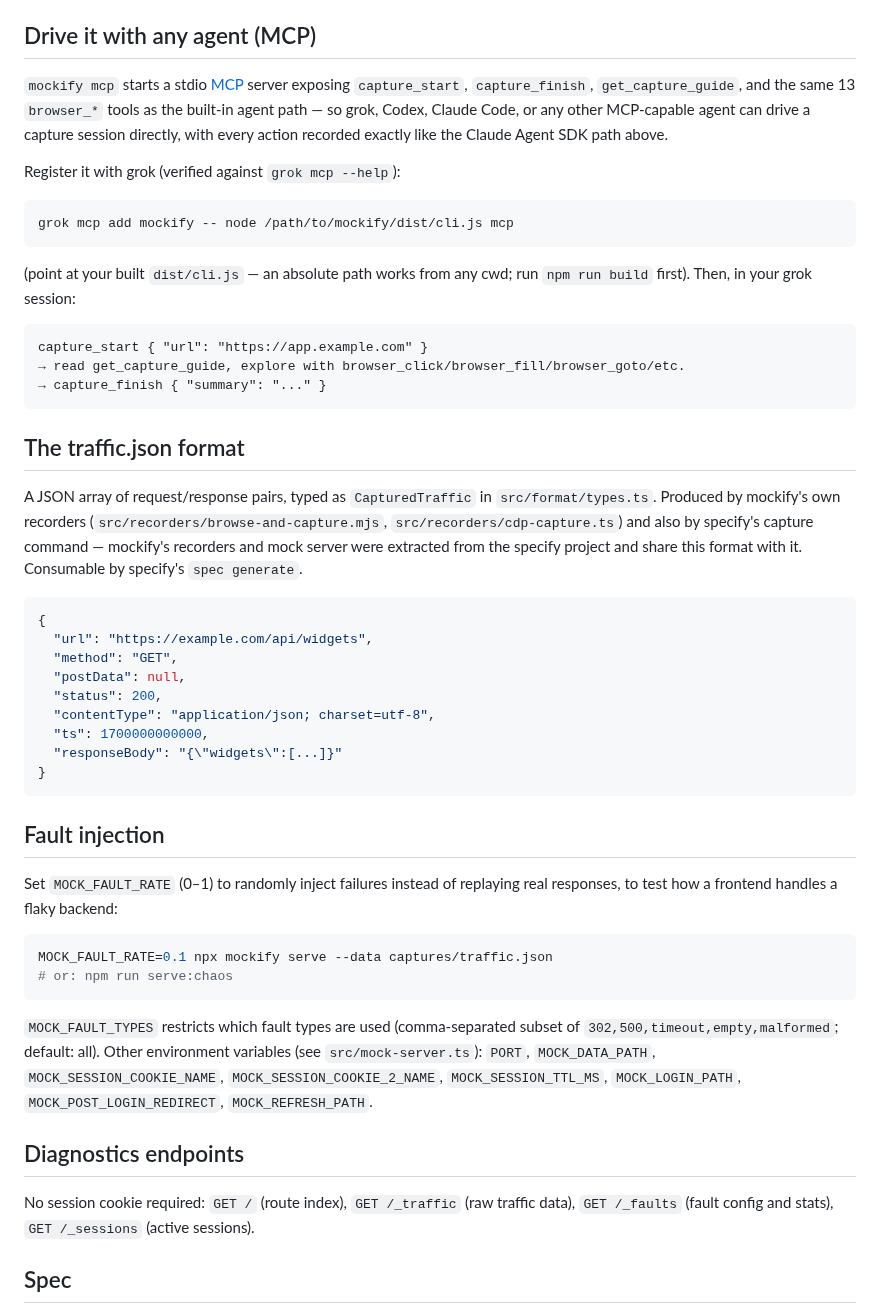
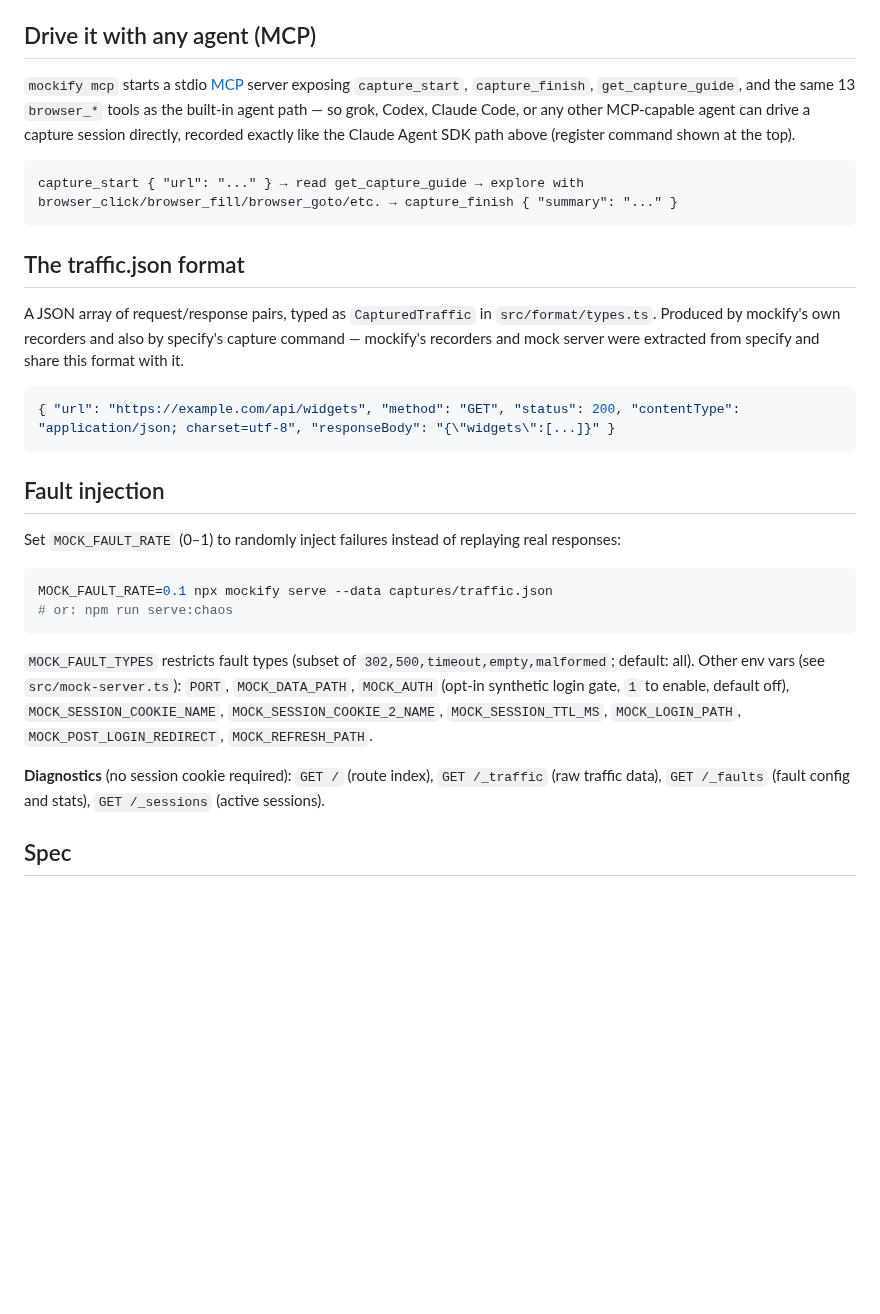
Before and after one commit to gm2211/mockify, a Markdown page: README.md, the part around one of its changes. GitHub-like rendering; blank space fills up the shorter version.

````diff
--- a/README.md
+++ b/README.md
@@ -42,52 +45,32 @@ Environment variables:
 
 ## Drive it with any agent (MCP)
 
-`mockify mcp` starts a stdio [MCP](https://modelcontextprotocol.io) server exposing `capture_start`, `capture_finish`, `get_capture_guide`, and the same 13 `browser_*` tools as the built-in agent path — so grok, Codex, Claude Code, or any other MCP-capable agent can drive a capture session directly, with every action recorded exactly like the Claude Agent SDK path above.
-
-Register it with grok (verified against `grok mcp --help`):
-
-```bash
-grok mcp add mockify -- node /path/to/mockify/dist/cli.js mcp
-```
-
-(point at your built `dist/cli.js` — an absolute path works from any cwd; run `npm run build` first). Then, in your grok session:
+`mockify mcp` starts a stdio [MCP](https://modelcontextprotocol.io) server exposing `capture_start`, `capture_finish`, `get_capture_guide`, and the same 13 `browser_*` tools as the built-in agent path — so grok, Codex, Claude Code, or any other MCP-capable agent can drive a capture session directly, recorded exactly like the Claude Agent SDK path above (register command shown at the top).
 
 ```
-capture_start { "url": "https://app.example.com" }
-→ read get_capture_guide, explore with browser_click/browser_fill/browser_goto/etc.
-→ capture_finish { "summary": "..." }
+capture_start { "url": "..." } → read get_capture_guide → explore with browser_click/browser_fill/browser_goto/etc. → capture_finish { "summary": "..." }
 ```
 
 ## The traffic.json format
 
-A JSON array of request/response pairs, typed as `CapturedTraffic` in `src/format/types.ts`. Produced by mockify's own recorders (`src/recorders/browse-and-capture.mjs`, `src/recorders/cdp-capture.ts`) and also by specify's capture command — mockify's recorders and mock server were extracted from the specify project and share this format with it. Consumable by specify's `spec generate`.
+A JSON array of request/response pairs, typed as `CapturedTraffic` in `src/format/types.ts`. Produced by mockify's own recorders and also by specify's capture command — mockify's recorders and mock server were extracted from specify and share this format with it.
 
 ```json
-{
-  "url": "https://example.com/api/widgets",
-  "method": "GET",
-  "postData": null,
-  "status": 200,
-  "contentType": "application/json; charset=utf-8",
-  "ts": 1700000000000,
-  "responseBody": "{\"widgets\":[...]}"
-}
+{ "url": "https://example.com/api/widgets", "method": "GET", "status": 200, "contentType": "application/json; charset=utf-8", "responseBody": "{\"widgets\":[...]}" }
 ```
 
 ## Fault injection
 
-Set `MOCK_FAULT_RATE` (0–1) to randomly inject failures instead of replaying real responses, to test how a frontend handles a flaky backend:
+Set `MOCK_FAULT_RATE` (0–1) to randomly inject failures instead of replaying real responses:
 
 ```bash
 MOCK_FAULT_RATE=0.1 npx mockify serve --data captures/traffic.json
 # or: npm run serve:chaos
 ```
 
-`MOCK_FAULT_TYPES` restricts which fault types are used (comma-separated subset of `302,500,timeout,empty,malformed`; default: all). Other environment variables (see `src/mock-server.ts`): `PORT`, `MOCK_DATA_PATH`, `MOCK_SESSION_COOKIE_NAME`, `MOCK_SESSION_COOKIE_2_NAME`, `MOCK_SESSION_TTL_MS`, `MOCK_LOGIN_PATH`, `MOCK_POST_LOGIN_REDIRECT`, `MOCK_REFRESH_PATH`.
+`MOCK_FAULT_TYPES` restricts fault types (subset of `302,500,timeout,empty,malformed`; default: all). Other env vars (see `src/mock-server.ts`): `PORT`, `MOCK_DATA_PATH`, `MOCK_AUTH` (opt-in synthetic login gate, `1` to enable, default off), `MOCK_SESSION_COOKIE_NAME`, `MOCK_SESSION_COOKIE_2_NAME`, `MOCK_SESSION_TTL_MS`, `MOCK_LOGIN_PATH`, `MOCK_POST_LOGIN_REDIRECT`, `MOCK_REFRESH_PATH`.
 
-## Diagnostics endpoints
-
-No session cookie required: `GET /` (route index), `GET /_traffic` (raw traffic data), `GET /_faults` (fault config and stats), `GET /_sessions` (active sessions).
+**Diagnostics** (no session cookie required): `GET /` (route index), `GET /_traffic` (raw traffic data), `GET /_faults` (fault config and stats), `GET /_sessions` (active sessions).
 
 ## Spec
 
````
Also changed, not shown: other parts of README.md (+25 -22 lines), assets/capture-montage.png (added), assets/demo.gif, 1 other file.
